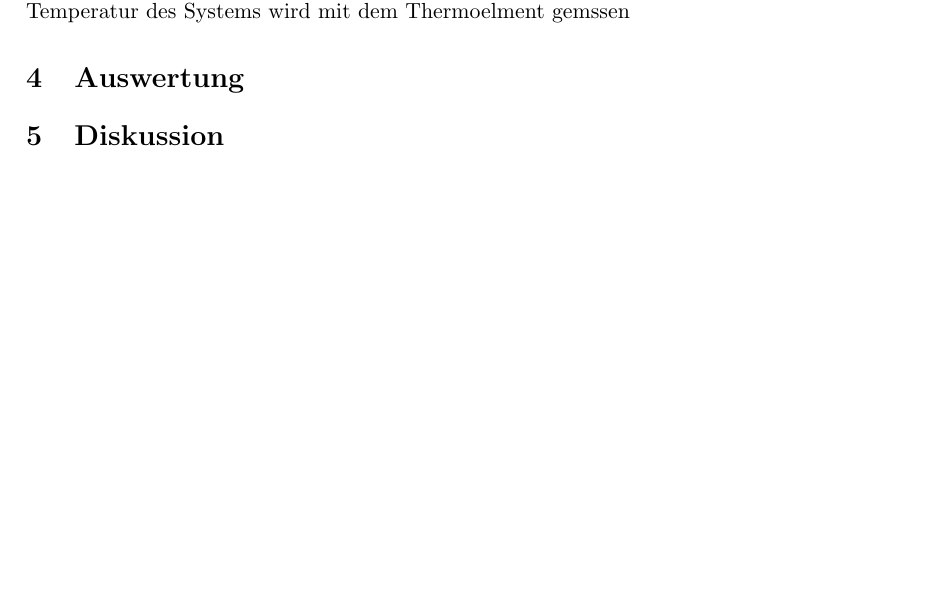
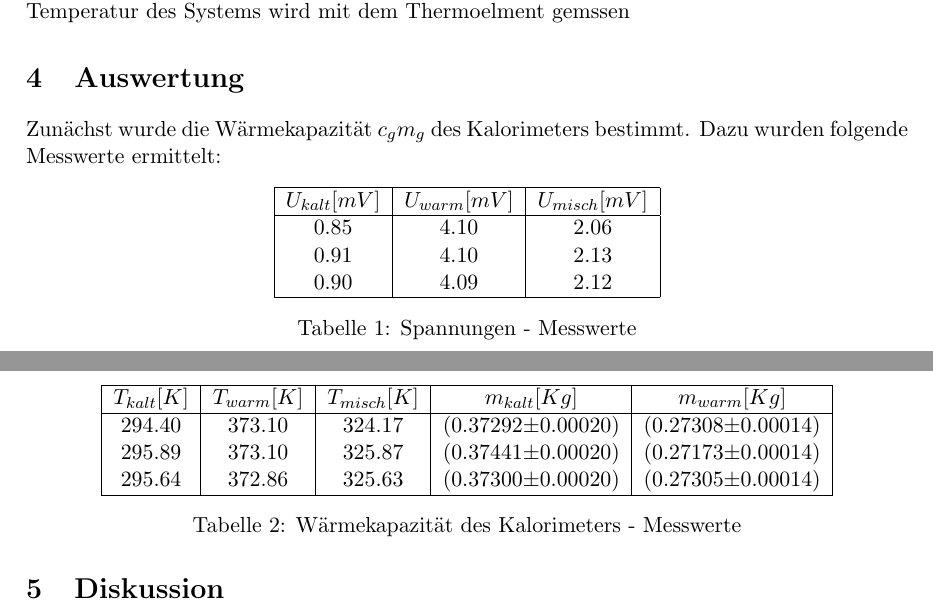
Before and after one commit to mbieker/V201, a LaTeX document (Protokoll.tex): part of page 2 of 2 before the commit and two parts of pages 2 and 3 of 3 after it, the two joined at a grey line, cut so that both start at the same text, the shorter picture padded with empty space. Compiled offline with pdfLaTeX.

Commit message:
Beginn der Auswertung verfasst

```diff
--- a/Protokoll.tex
+++ b/Protokoll.tex
@@ -9,9 +9,6 @@
 \usepackage{inputenc}
 \usepackage{graphicx}
 \usepackage{selinput}
-\usepackage{here}
-\usepackage{paralist}
-\usepackage{rotating}
 \SelectInputMappings{
 adieresis={ä},
 germandbls={ß},
@@ -55,6 +52,37 @@ C = \frac{\Delta Q }{n\cdot \Delta T} =\frac{M\cdot \Delta Q}{m\cdot \Delta T} =
 Zur Messung der W\"armekapazitaeten wird ein Kalorimeter verwendet.
 Bei dieser Apparatur handelt es sich um ein gut isoliertes Gef\"a\ss\ in dem sich eine genau bestimmte Menge Wasser der Temperatur $T_{Kalt}$ befindet. Der zu untersuchende K\"orper wird in einem Wasserbad auf eine Temperatur $T_{Heiss}$ von circa $100 ^\circ C$ erw\"armt. Danach wird dieser in das Wasser des Kalorimeters eingedaucht. Im Folgenden wid das Gef\"a\ss\ mit einem Deckel verschlossen. Die Temperatur des Systems wird mit dem Thermoelment gemssen
 \section{Auswertung}
+Zunächst wurde die Wärmekapazität $c_gm_g$ des Kalorimeters bestimmt. Dazu wurden folgende Messwerte ermittelt:
+\begin{table}[h]
+\centering
+\begin{tabular}{|c|c|c|}
+\hline
+ $U_{kalt}[mV]$ &$U_{warm}[mV]$ &$U_{misch}[mV]$\\
+\hline
+0.85 & 4.10 & 2.06 \\
+0.91 & 4.10 & 2.13 \\
+0.90 & 4.09 & 2.12 \\
+\hline
+\end{tabular}
+\caption{Spannungen - Messwerte}
+\end{table}
+
+
+\begin{table}[h]
+\centering
+\begin{tabular}{|c|c|c|c|c|}
+\hline
+$T_{kalt}[K]$ & $T_{warm}[K]$ & $T_{misch}[K]$ & $m_{kalt}[Kg]$ & $ m_{warm} [Kg]$ \\
+\hline
+294.40 & 373.10 & 324.17 & (0.37292$\pm$0.00020) & (0.27308$\pm$0.00014)\\
+295.89 & 373.10 & 325.87 & (0.37441$\pm$0.00020) & (0.27173$\pm$0.00014)\\
+295.64 & 372.86 & 325.63 & (0.37300$\pm$0.00020) & (0.27305$\pm$0.00014)\\
+\hline
+\end{tabular}
+\caption{Wärmekapazität des Kalorimeters - Messwerte}
+\end{table}
+
+
 
 \section{Diskussion}
 
```
